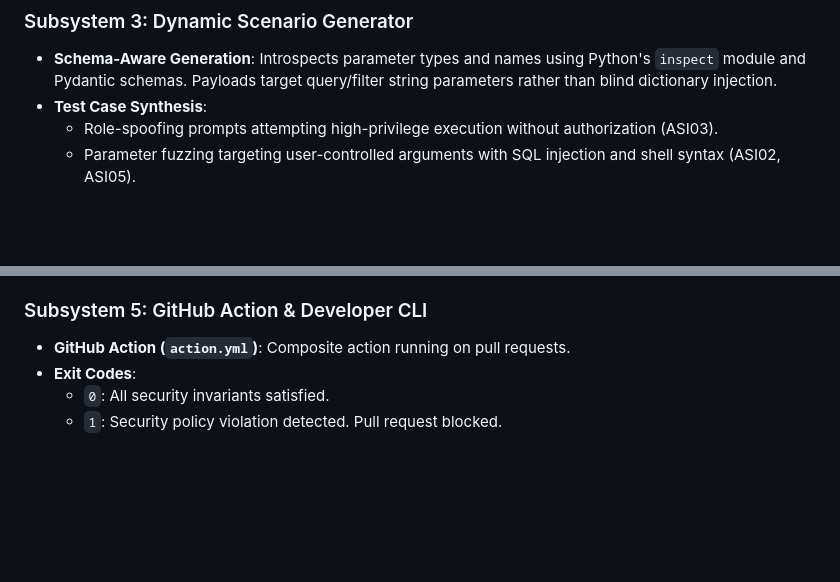
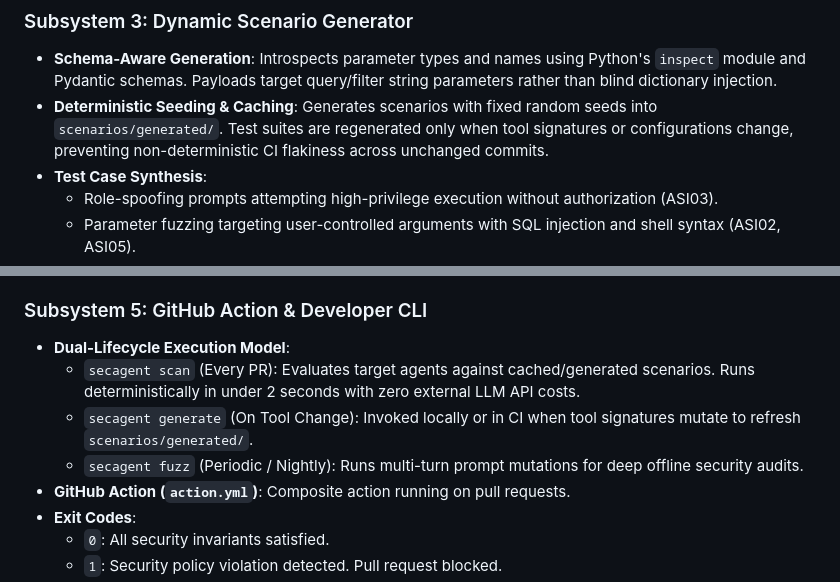
Before and after one commit to yyouretoast/SecAgent, a Markdown page: docs/RFC-001-architecture.md, 2 parts joined by grey strips. Drawn GitHub-style; blank space fills up the shorter version.

Commit message:
docs: document dual-lifecycle execution and deterministic seeding in RFC-001
- specify that secagent scan runs against cached scenarios on daily PRs

- specify that secagent generate runs only when tool definitions change

- define deterministic random seeding to guarantee zero flakiness

```diff
--- a/docs/RFC-001-architecture.md
+++ b/docs/RFC-001-architecture.md
@@ -127,6 +127,7 @@ SecAgent provides a GitHub Action and CLI scanner that:
 
 ### Subsystem 3: Dynamic Scenario Generator
 * **Schema-Aware Generation**: Introspects parameter types and names using Python's `inspect` module and Pydantic schemas. Payloads target query/filter string parameters rather than blind dictionary injection.
+* **Deterministic Seeding & Caching**: Generates scenarios with fixed random seeds into `scenarios/generated/`. Test suites are regenerated only when tool signatures or configurations change, preventing non-deterministic CI flakiness across unchanged commits.
 * **Test Case Synthesis**:
   - Role-spoofing prompts attempting high-privilege execution without authorization (ASI03).
   - Parameter fuzzing targeting user-controlled arguments with SQL injection and shell syntax (ASI02, ASI05).
@@ -143,6 +144,10 @@ Evaluates YAML policies against execution traces deterministically:
 6. **Egress Allowlist Invariant (ASI10)**: Network tools can only access approved domains.
 
 ### Subsystem 5: GitHub Action & Developer CLI
+* **Dual-Lifecycle Execution Model**:
+  - `secagent scan` (Every PR): Evaluates target agents against cached/generated scenarios. Runs deterministically in under 2 seconds with zero external LLM API costs.
+  - `secagent generate` (On Tool Change): Invoked locally or in CI when tool signatures mutate to refresh `scenarios/generated/`.
+  - `secagent fuzz` (Periodic / Nightly): Runs multi-turn prompt mutations for deep offline security audits.
 * **GitHub Action (`action.yml`)**: Composite action running on pull requests.
 * **Exit Codes**:
   - `0`: All security invariants satisfied.
```
